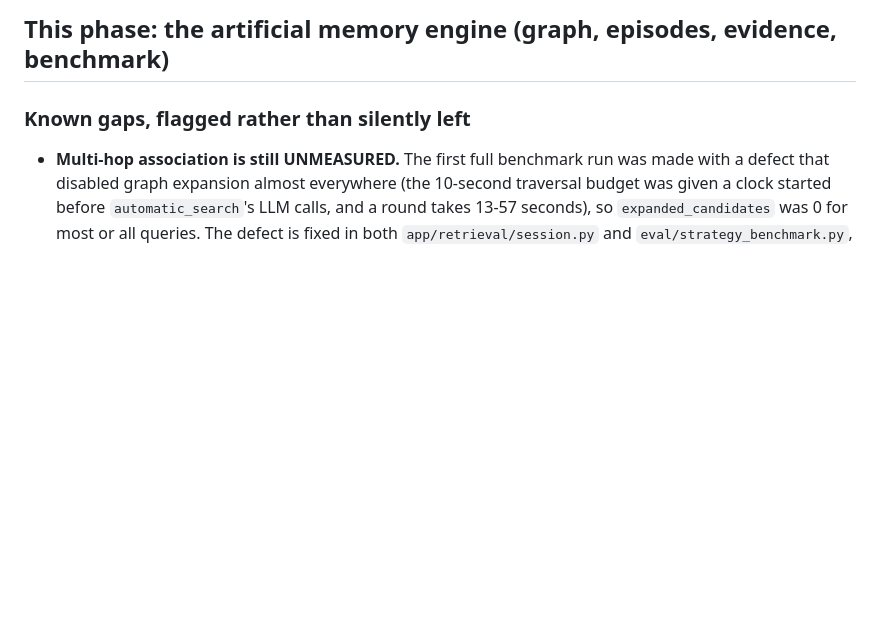
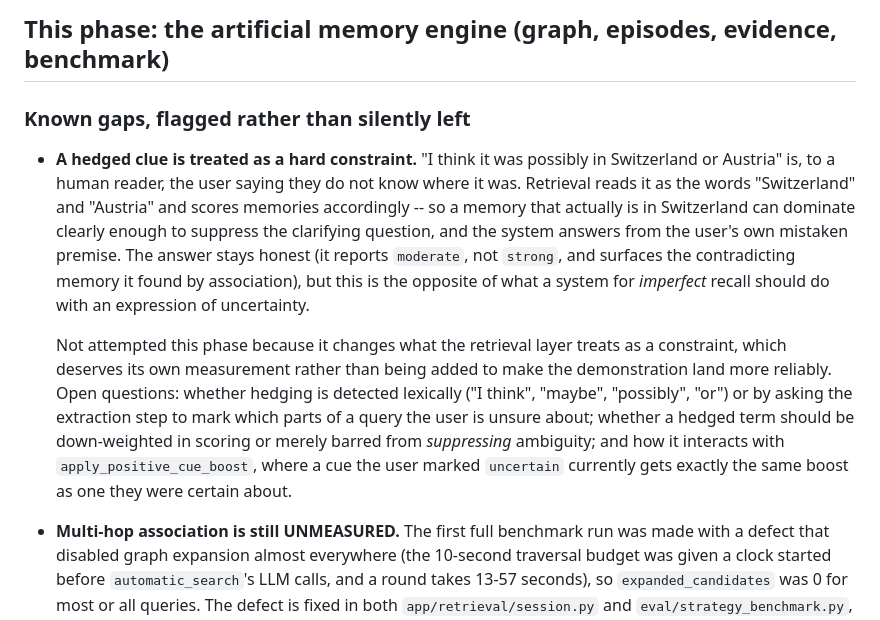
Before and after one commit to LuxKaiwalker/membase, a Markdown page: docs/TODO.md, the part around the change. GitHub-like rendering; blank space fills up the shorter version.

```diff
--- a/docs/TODO.md
+++ b/docs/TODO.md
@@ -3,6 +3,26 @@
 ## This phase: the artificial memory engine (graph, episodes, evidence, benchmark)
 
 ### Known gaps, flagged rather than silently left
+
+- **A hedged clue is treated as a hard constraint.** "I think it was possibly
+  in Switzerland or Austria" is, to a human reader, the user saying they do not
+  know where it was. Retrieval reads it as the words "Switzerland" and
+  "Austria" and scores memories accordingly -- so a memory that actually is in
+  Switzerland can dominate clearly enough to suppress the clarifying question,
+  and the system answers from the user's own mistaken premise. The answer stays
+  honest (it reports `moderate`, not `strong`, and surfaces the contradicting
+  memory it found by association), but this is the opposite of what a system
+  for *imperfect* recall should do with an expression of uncertainty.
+
+  Not attempted this phase because it changes what the retrieval layer treats
+  as a constraint, which deserves its own measurement rather than being added
+  to make the demonstration land more reliably. Open questions: whether hedging
+  is detected lexically ("I think", "maybe", "possibly", "or") or by asking the
+  extraction step to mark which parts of a query the user is unsure about;
+  whether a hedged term should be down-weighted in scoring or merely barred
+  from *suppressing* ambiguity; and how it interacts with
+  `apply_positive_cue_boost`, where a cue the user marked `uncertain` currently
+  gets exactly the same boost as one they were certain about.
 
 - **Multi-hop association is still UNMEASURED.** The first full benchmark run
   was made with a defect that disabled graph expansion almost everywhere (the
```
Also changed, not shown: docs/REPORT.md (+23 -0 lines).
